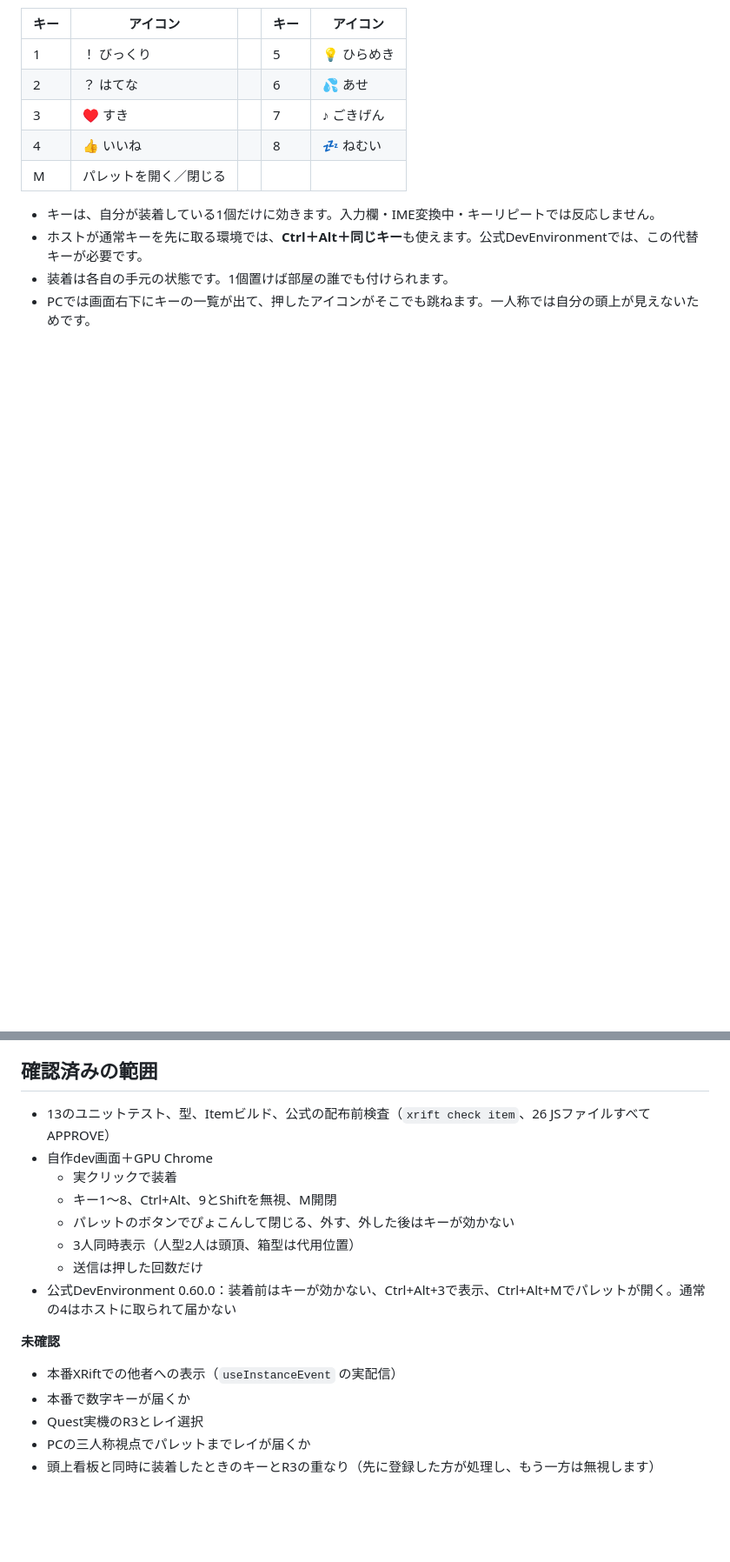
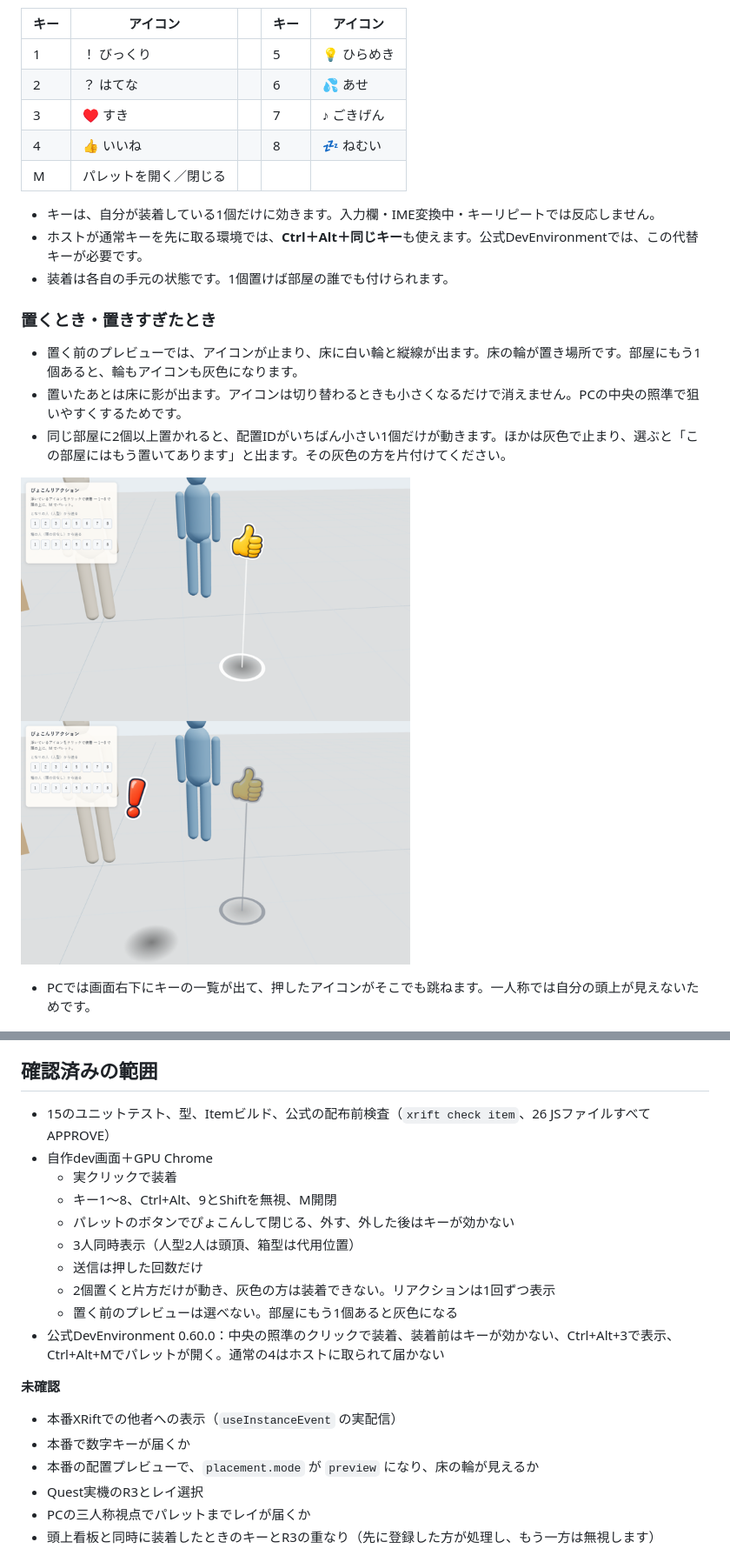
Before and after one commit to toM7x7/toMoXRift_item_headpop, a Markdown page: README.md, 2 parts joined by grey strips. Shown at 87% size. Rendered like a GitHub page; pictures changed too: docs/screenshots/placing.png (added); blank space fills up the shorter version.

```diff
--- a/README.md
+++ b/README.md
@@ -23,6 +23,14 @@ XRiftで、頭の上に絵文字風のアイコンを「ぴょこん」と出す
 - キーは、自分が装着している1個だけに効きます。入力欄・IME変換中・キーリピートでは反応しません。
 - ホストが通常キーを先に取る環境では、**Ctrl＋Alt＋同じキー**も使えます。公式DevEnvironmentでは、この代替キーが必要です。
 - 装着は各自の手元の状態です。1個置けば部屋の誰でも付けられます。
+
+### 置くとき・置きすぎたとき
+
+- 置く前のプレビューでは、アイコンが止まり、床に白い輪と縦線が出ます。床の輪が置き場所です。部屋にもう1個あると、輪もアイコンも灰色になります。
+- 置いたあとは床に影が出ます。アイコンは切り替わるときも小さくなるだけで消えません。PCの中央の照準で狙いやすくするためです。
+- 同じ部屋に2個以上置かれると、配置IDがいちばん小さい1個だけが動きます。ほかは灰色で止まり、選ぶと「この部屋にはもう置いてあります」と出ます。その灰色の方を片付けてください。
+
+![置く前のプレビュー（上）と、もう1個ある部屋でのプレビュー（下）](docs/screenshots/placing.png)
 - PCでは画面右下にキーの一覧が出て、押したアイコンがそこでも跳ねます。一人称では自分の頭上が見えないためです。
 
 ![パレット。8種と外す・閉じる](docs/screenshots/palette.png)
@@ -71,19 +83,22 @@ Claude内蔵のブラウザーペインは、非表示のあいだ描画が止
 
 ## 確認済みの範囲
 
-- 13のユニットテスト、型、Itemビルド、公式の配布前検査（`xrift check item`、26 JSファイルすべてAPPROVE）
+- 15のユニットテスト、型、Itemビルド、公式の配布前検査（`xrift check item`、26 JSファイルすべてAPPROVE）
 - 自作dev画面＋GPU Chrome
   - 実クリックで装着
   - キー1〜8、Ctrl+Alt、9とShiftを無視、M開閉
   - パレットのボタンでぴょこんして閉じる、外す、外した後はキーが効かない
   - 3人同時表示（人型2人は頭頂、箱型は代用位置）
   - 送信は押した回数だけ
-- 公式DevEnvironment 0.60.0：装着前はキーが効かない、Ctrl+Alt+3で表示、Ctrl+Alt+Mでパレットが開く。通常の4はホストに取られて届かない
+  - 2個置くと片方だけが動き、灰色の方は装着できない。リアクションは1回ずつ表示
+  - 置く前のプレビューは選べない。部屋にもう1個あると灰色になる
+- 公式DevEnvironment 0.60.0：中央の照準のクリックで装着、装着前はキーが効かない、Ctrl+Alt+3で表示、Ctrl+Alt+Mでパレットが開く。通常の4はホストに取られて届かない
 
 **未確認**
 
 - 本番XRiftでの他者への表示（`useInstanceEvent` の実配信）
 - 本番で数字キーが届くか
+- 本番の配置プレビューで、`placement.mode` が `preview` になり、床の輪が見えるか
 - Quest実機のR3とレイ選択
 - PCの三人称視点でパレットまでレイが届くか
 - 頭上看板と同時に装着したときのキーとR3の重なり（先に登録した方が処理し、もう一方は無視します）
```
Also changed, not shown: other parts of README.md (+7 -3 lines), docs/screenshots/extra-copy.png (added), 10 other files.
